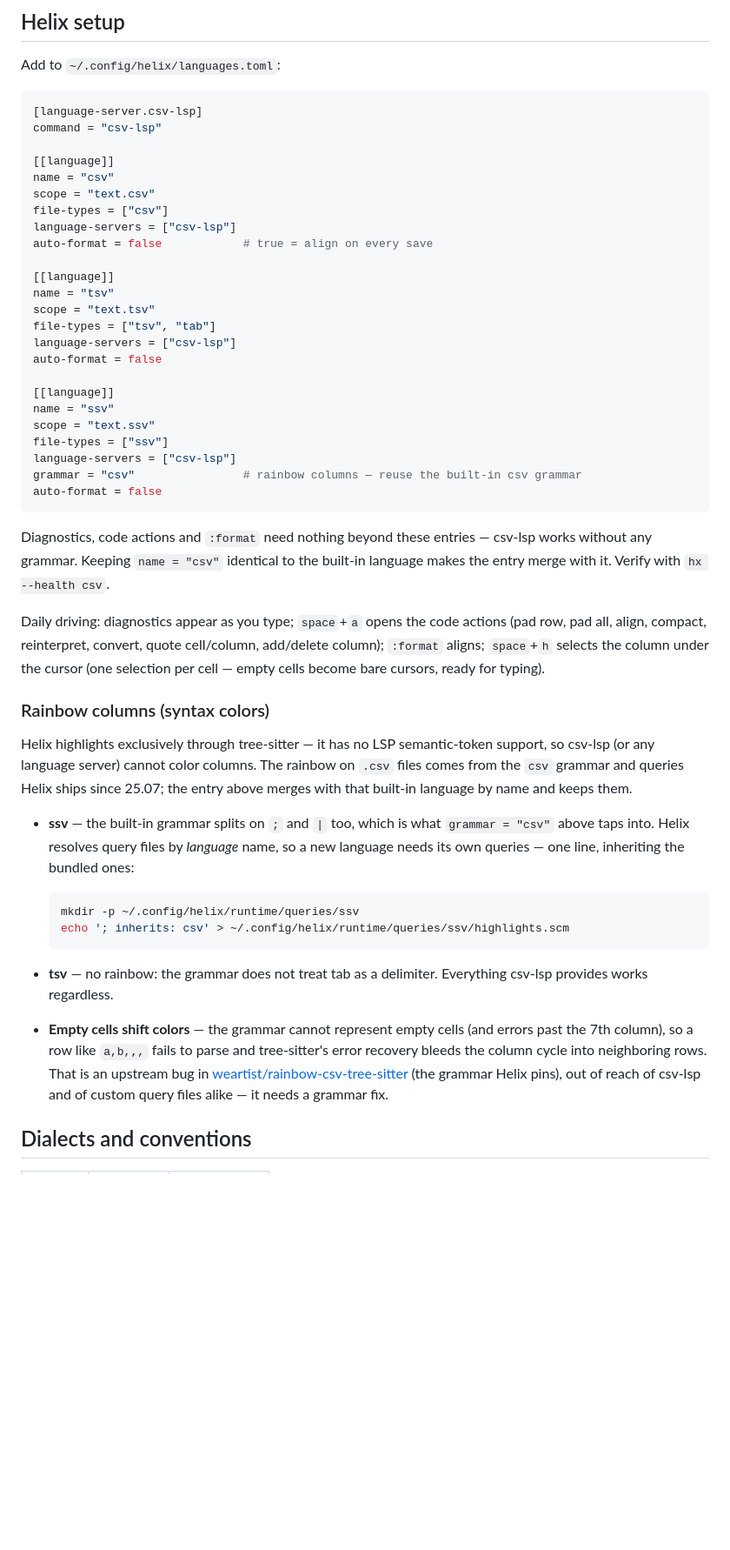
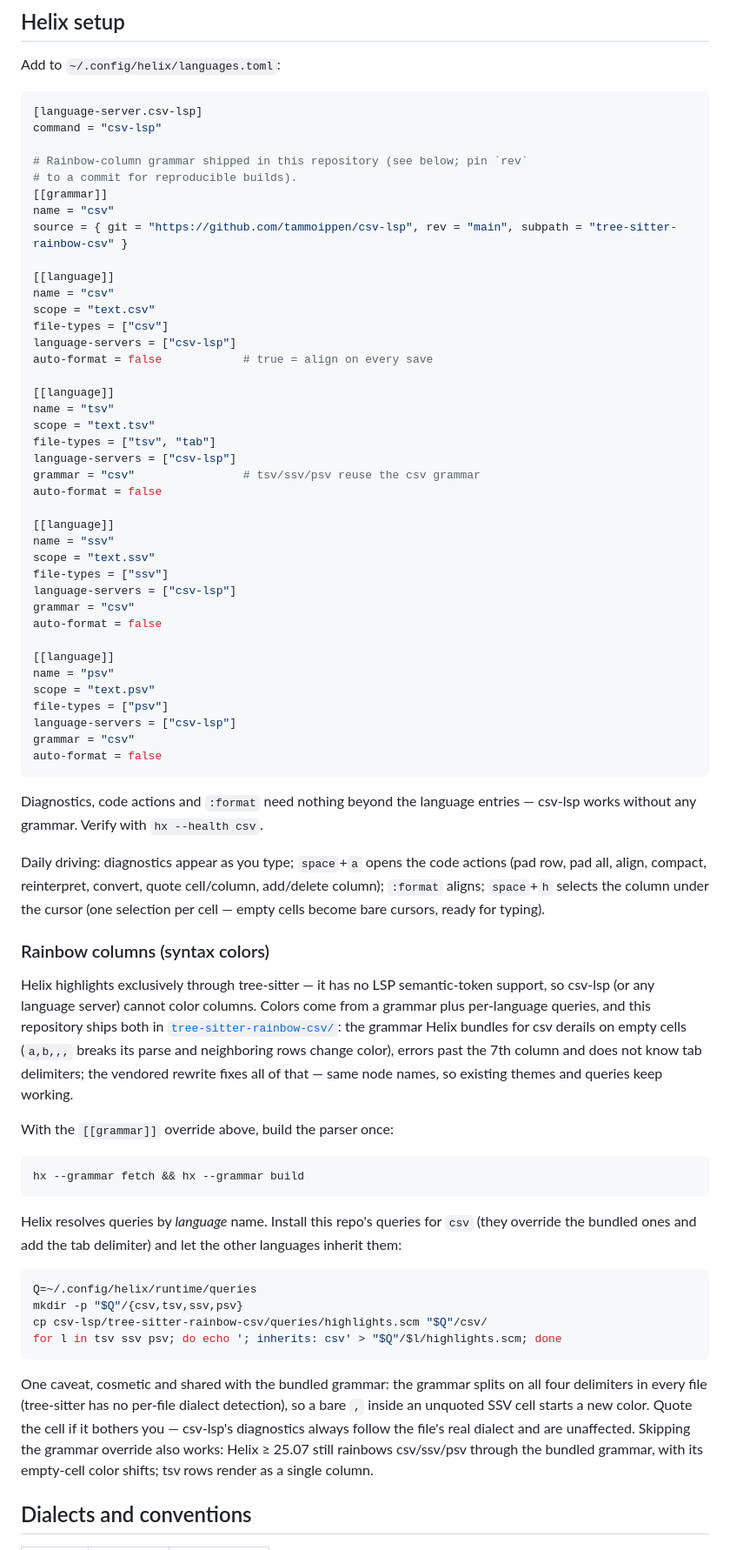
Before and after one commit to tammoippen/csv-lsp, a Markdown page: README.md, the part around one of its changes. Shown at 87% size. Rendered like a GitHub page; blank space fills up the shorter version.

Commit message:
docs: psv dialect and vendored rainbow grammar setup for helix
The Helix section now wires all four languages (csv/tsv/ssv/psv) to the
grammar shipped in tree-sitter-rainbow-csv/ — grammar override with git
subpath, hx --grammar fetch/build, and query installation with
inheritance — and explains the one cosmetic caveat of a multi-delimiter
grammar. PSV joins the intro, feature bullets, dialect table and the
architecture module map.

Co-Authored-By: Claude Fable 5 <noreply@anthropic.com>
Claude-Session: https://claude.ai/code/session_01TT2QFdchXtEfCZYYFqFchj

````diff
--- a/README.md
+++ b/README.md
@@ -65,6 +67,12 @@ Add to `~/.config/helix/languages.toml`:
 [language-server.csv-lsp]
 command = "csv-lsp"
 
+# Rainbow-column grammar shipped in this repository (see below; pin `rev`
+# to a commit for reproducible builds).
+[[grammar]]
+name = "csv"
+source = { git = "https://github.com/tammoippen/csv-lsp", rev = "main", subpath = "tree-sitter-rainbow-csv" }
+
 [[language]]
 name = "csv"
 scope = "text.csv"
@@ -77,6 +85,7 @@ name = "tsv"
 scope = "text.tsv"
 file-types = ["tsv", "tab"]
 language-servers = ["csv-lsp"]
+grammar = "csv"                # tsv/ssv/psv reuse the csv grammar
 auto-format = false
 
 [[language]]
@@ -84,14 +93,20 @@ name = "ssv"
 scope = "text.ssv"
 file-types = ["ssv"]
 language-servers = ["csv-lsp"]
-grammar = "csv"                # rainbow columns — reuse the built-in csv grammar
+grammar = "csv"
+auto-format = false
+
+[[language]]
+name = "psv"
+scope = "text.psv"
+file-types = ["psv"]
+language-servers = ["csv-lsp"]
+grammar = "csv"
 auto-format = false
 ```
 
-Diagnostics, code actions and `:format` need nothing beyond these entries —
-csv-lsp works without any grammar. Keeping `name = "csv"` identical to the
-built-in language makes the entry merge with it. Verify with
-`hx --health csv`.
+Diagnostics, code actions and `:format` need nothing beyond the language
+entries — csv-lsp works without any grammar. Verify with `hx --health csv`.
 
 Daily driving: diagnostics appear as you type; `space`+`a` opens the code
 actions (pad row, pad all, align, compact, reinterpret, convert, quote
@@ -103,31 +118,39 @@ cursors, ready for typing).
 
 Helix highlights exclusively through tree-sitter — it has no LSP
 semantic-token support, so csv-lsp (or any language server) cannot color
-columns. The rainbow on `.csv` files comes from the `csv` grammar and
-queries Helix ships since 25.07; the entry above merges with that built-in
-language by name and keeps them.
+columns. Colors come from a grammar plus per-language queries, and this
+repository ships both in
+[`tree-sitter-rainbow-csv/`](tree-sitter-rainbow-csv/): the grammar Helix
+bundles for csv derails on empty cells (`a,b,,,` breaks its parse and
+neighboring rows change color), errors past the 7th column and does not
+know tab delimiters; the vendored rewrite fixes all of that — same node
+names, so existing themes and queries keep working.
 
-- **ssv** — the built-in grammar splits on `;` and `|` too, which is what
-  `grammar = "csv"` above taps into. Helix resolves query files by
-  *language* name, so a new language needs its own queries — one line,
-  inheriting the bundled ones:
+With the `[[grammar]]` override above, build the parser once:
 
-  ```sh
-  mkdir -p ~/.config/helix/runtime/queries/ssv
-  echo '; inherits: csv' > ~/.config/helix/runtime/queries/ssv/highlights.scm
-  ```
+```sh
+hx --grammar fetch && hx --grammar build
+```
 
-- **tsv** — no rainbow: the grammar does not treat tab as a delimiter.
-  Everything csv-lsp provides works regardless.
-- **Empty cells shift colors** — the grammar cannot represent empty cells
-  (and errors past the 7th column), so a row like `a,b,,,` fails to parse
-  and tree-sitter's error recovery bleeds the column cycle into
-  neighboring rows. That is an upstream bug in
-  [weartist/rainbow-csv-tree-sitter] (the grammar Helix pins), out of
-  reach of csv-lsp and of custom query files alike — it needs a grammar
-  fix.
+Helix resolves queries by *language* name. Install this repo's queries for
+`csv` (they override the bundled ones and add the tab delimiter) and let
+the other languages inherit them:
 
-[weartist/rainbow-csv-tree-sitter]: https://github.com/weartist/rainbow-csv-tree-sitter
+```sh
+Q=~/.config/helix/runtime/queries
+mkdir -p "$Q"/{csv,tsv,ssv,psv}
+cp csv-lsp/tree-sitter-rainbow-csv/queries/highlights.scm "$Q"/csv/
+for l in tsv ssv psv; do echo '; inherits: csv' > "$Q"/$l/highlights.scm; done
+```
+
+One caveat, cosmetic and shared with the bundled grammar: the grammar
+splits on all four delimiters in every file (tree-sitter has no per-file
+dialect detection), so a bare `,` inside an unquoted SSV cell starts a new
+color. Quote the cell if it bothers you — csv-lsp's diagnostics always
+follow the file's real dialect and are unaffected. Skipping the grammar
+override also works: Helix ≥ 25.07 still rainbows csv/ssv/psv through the
+bundled grammar, with its empty-cell color shifts; tsv rows render as a
+single column.
 
 ## Dialects and conventions
 
````
Also changed, not shown: other parts of README.md (+12 -9 lines), docs/architecture.md (+3 -3 lines).
